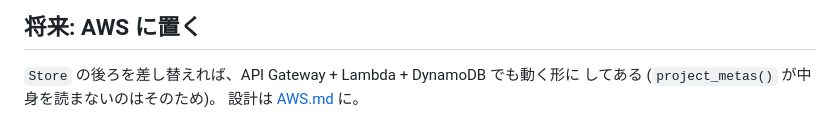
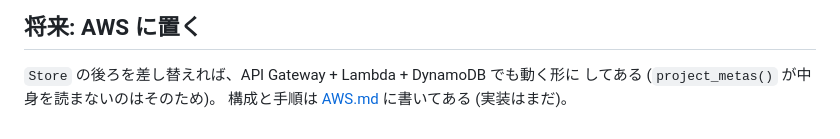
Before and after one commit to yutaro-sakamoto/man-hour-calculator, a Markdown page: docs/SERVER.md, the part around the change. Drawn GitHub-style.

```diff
--- a/docs/SERVER.md
+++ b/docs/SERVER.md
@@ -139,4 +139,4 @@ PostgreSQL を立てたジョブがあるので、方言の食い違いはそこ
 
 `Store` の後ろを差し替えれば、API Gateway + Lambda + DynamoDB でも動く形に
 してある (`project_metas()` が中身を読まないのはそのため)。
-設計は [AWS.md](AWS.md) に。
+構成と手順は [AWS.md](AWS.md) に書いてある (実装はまだ)。
```
Also changed, not shown: README.md (+3 -1 lines), docs/AWS.md (added, +200 -0 lines).
